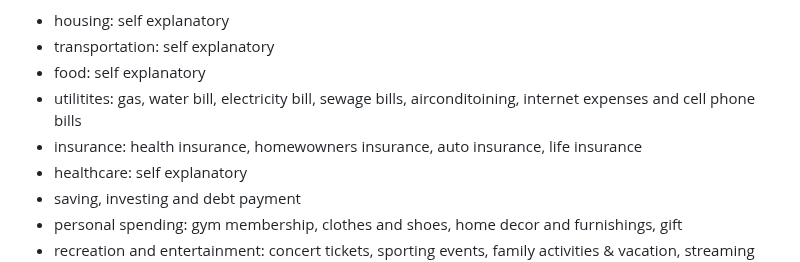
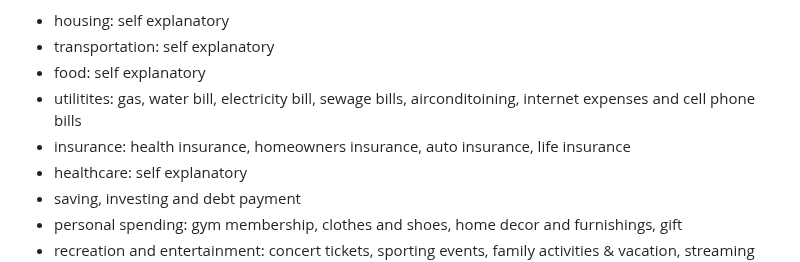
Before and after one commit to jake0011/BudgetBuddy, a Markdown page: README.md, the part around the change. GitHub-like rendering.

```diff
--- a/README.md
+++ b/README.md
@@ -99,7 +99,7 @@ These are a list of the categories for expenditure(budget/expenses) with their d
 - transportation: self explanatory
 - food: self explanatory
 - utilitites: gas, water bill, electricity bill, sewage bills, airconditoining, internet expenses and cell phone bills
-- insurance: health insurance, homewowners insurance, auto insurance, life insurance
+- insurance: health insurance, homeowners insurance, auto insurance, life insurance
 - healthcare: self explanatory
 - saving, investing and debt payment
 - personal spending: gym membership, clothes and shoes, home decor and furnishings, gift
```
